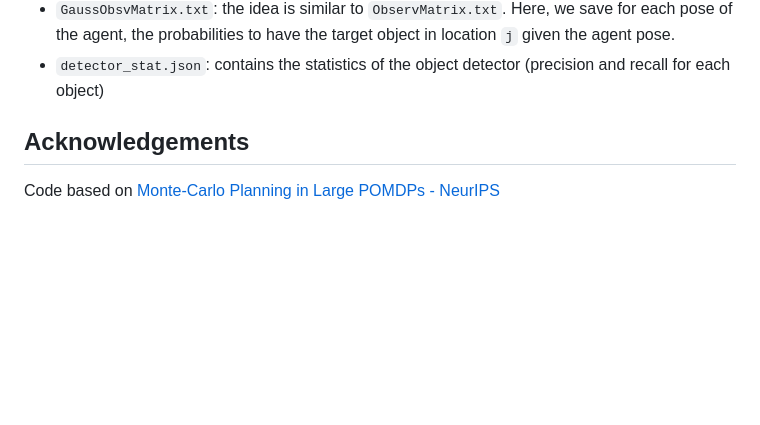
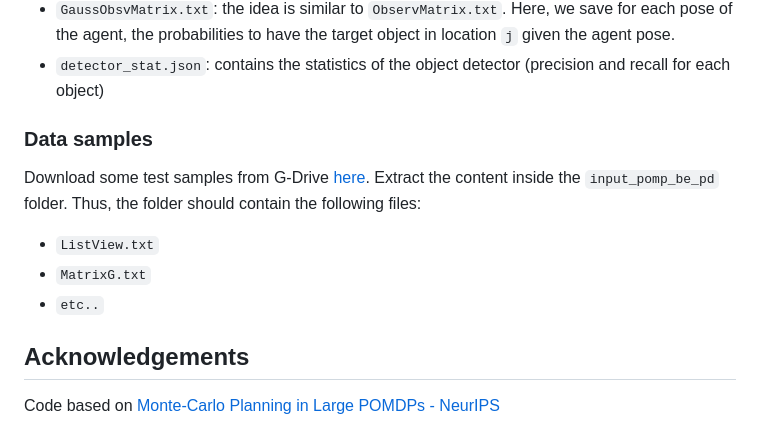
Before and after one commit to intelligolabs/unsupervised_active_visual_search, a Markdown page: README.md, the part around the change. Drawn GitHub-style; blank space fills up the shorter version.

Commit message:
add data samples

````diff
--- a/README.md
+++ b/README.md
@@ -79,6 +79,12 @@
 - ```GaussObsvMatrix.txt```: the idea is similar to ```ObservMatrix.txt```. Here, we save for each pose of the agent, the  probabilities to have the target object in location `j` given the agent pose.
 - `detector_stat.json`: contains the statistics of the object detector (precision and recall for each object)
 
+### Data samples
+Download some test samples from G-Drive [here](https://drive.google.com/file/d/1x6uE4FJX6uGDJkZw_RMV_h_5FO3m_p68/view?usp=sharing). Extract the content inside the
+```input_pomp_be_pd``` folder. Thus, the folder should contain the following files:
+- ```ListView.txt```
+- ```MatrixG.txt```
+- ```etc..```
 
 ## Acknowledgements
 Code based on [Monte-Carlo Planning in Large POMDPs - NeurIPS](https://papers.nips.cc/paper_files/paper/2010/hash/edfbe1afcf9246bb0d40eb4d8027d90f-Abstract.html)
````
